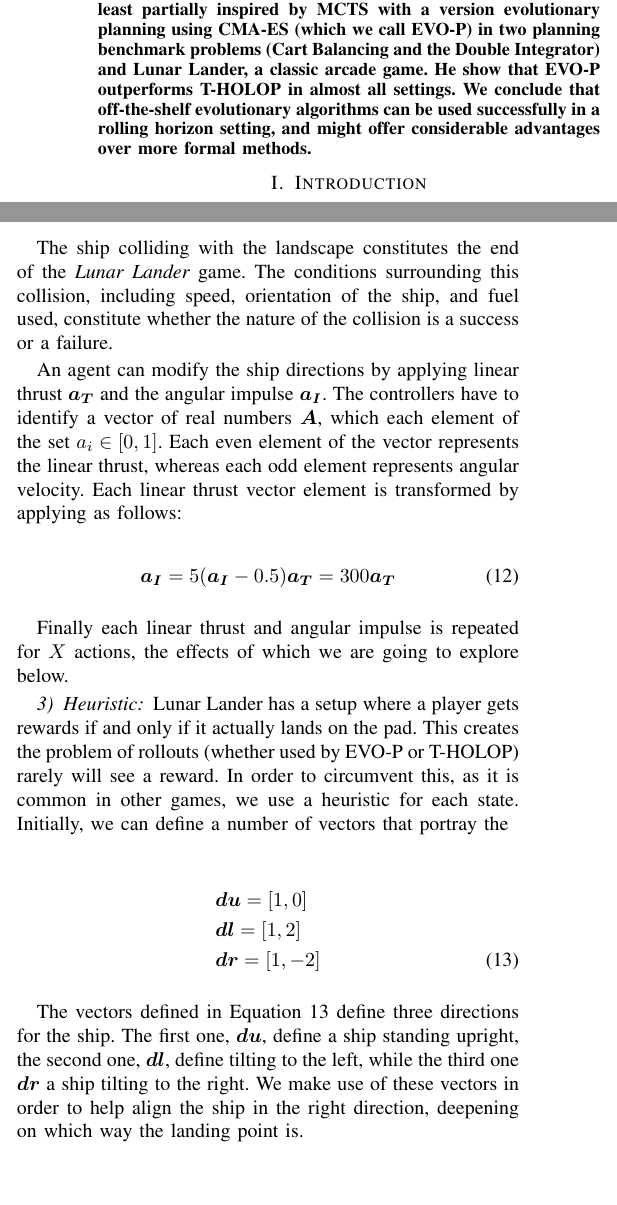
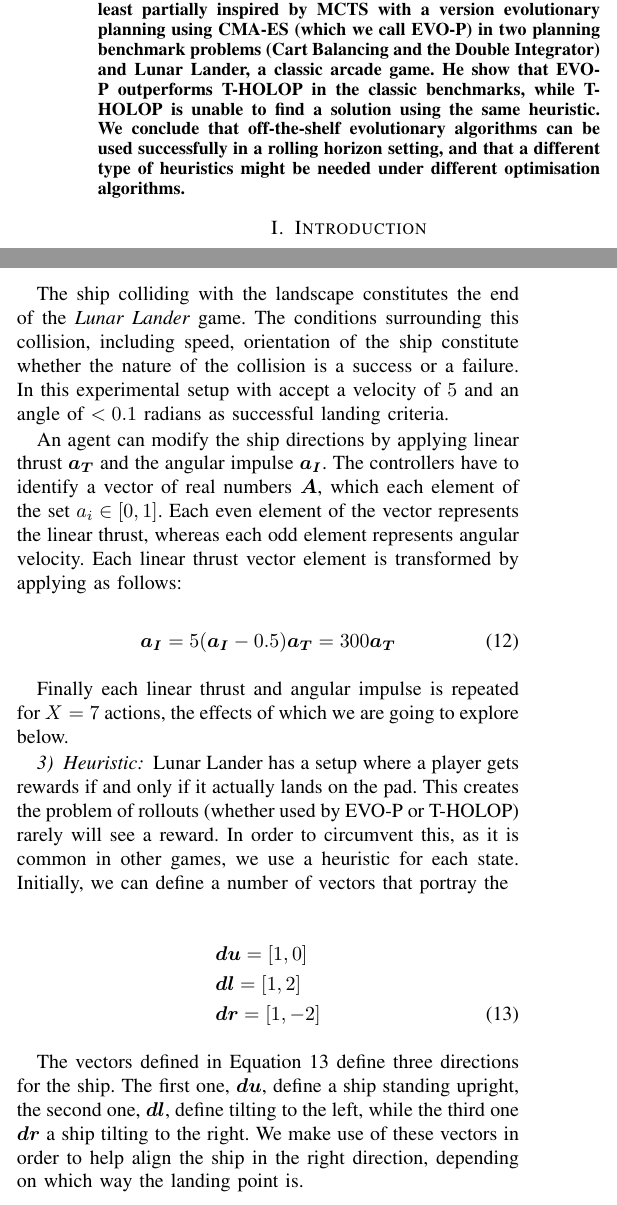
Before and after one commit to EssexUniversityMCTS/MultiObjectiveMCTS, a LaTeX paper (lpaper/lunarcont.tex): two parts of the columns of pages 1 and 5 of 8, joined at a grey line, cut so that both start at the same text, the shorter picture padded with empty space. The pictures show the PDF file lpaper/lunarcont.pdf that the author committed with the source.

Commit message:
One more reading and we are done

```diff
--- a/lpaper/lunarcont.tex
+++ b/lpaper/lunarcont.tex
@@ -52,7 +52,7 @@
 
 
 \begin{abstract}
-It is often the case that games have continuous dynamics and allow for continuous actions, possibly with with some added noise. For larger games with complicated dynamics, having agents learn offline behaviours in such a setting is a daunting task. On the other hand, provided a forward model is available, one might try to spread the cost of search/learning in a rolling horizon fashion (e.g. as in Monte Carlo Tree Search). In this paper we compare T-HOLOP (Truncated Hierarchical Open Loop Planning), an open loop planning algorithm at least partially inspired by MCTS with a version evolutionary planning using CMA-ES (which we call EVO-P) in two planning benchmark problems (Cart Balancing and the Double Integrator) and Lunar Lander, a classic arcade game. He show that EVO-P outperforms T-HOLOP in almost all settings. We conclude that off-the-shelf evolutionary algorithms can be used successfully in a rolling horizon setting, and might offer considerable advantages over more formal methods.
+It is often the case that games have continuous dynamics and allow for continuous actions, possibly with with some added noise. For larger games with complicated dynamics, having agents learn offline behaviours in such a setting is a daunting task. On the other hand, provided a forward model is available, one might try to spread the cost of search/learning in a rolling horizon fashion (e.g. as in Monte Carlo Tree Search). In this paper we compare T-HOLOP (Truncated Hierarchical Open Loop Planning), an open loop planning algorithm at least partially inspired by MCTS with a version evolutionary planning using CMA-ES (which we call EVO-P) in two planning benchmark problems (Cart Balancing and the Double Integrator) and Lunar Lander, a classic arcade game. He show that EVO-P outperforms T-HOLOP in the classic benchmarks, while T-HOLOP is unable to find a solution using the same heuristic. We conclude that off-the-shelf evolutionary algorithms can be used successfully in a rolling horizon setting, and that a different type of heuristics might be needed under different optimisation algorithms.
 
 \end{abstract}
 
@@ -82,7 +82,7 @@ Section~\ref{sec:Planning} explains why and how the above algorithms can be used
 
 \section{Algorithms for Continuous Function Optimisation} \label{sec:Optimisation}
 
-This is the first background section of this paper, which aims to introduce the two core optimisation algorithms on which our contributions are made. We will present both algorithms from an implementer's viewpoint, without explicitly justifying the design and mathematical choices behind them, nor going into too much detail. Interested readers should look at the cited bibliography for extensive discussions.
+This is the first background section of this paper, which aims to introduce the two core optimisation algorithms on top of which our contributions are made. We will present both algorithms from an implementer's viewpoint, without explicitly justifying the design and mathematical choices behind them, nor going into too much detail. Interested readers should look at the cited bibliography for extensive discussions.
 
 In general, the optimisation problem can be defined as: Given a function $f:\bm{X}\rightarrow Y $, where $X \in \mathcal{R}^n$, with $n$ being the length of vector $\bm{X}$. The domain $\bm{X}$ is usually called the search space. Our goal is to find a vector $\bm{x}_0$, for which $f(\bm{x}) > f(\bm{x_0}) $ for all $x$ (also known as ``minimisation'') or $f(\bm{x}) < f(\bm{x_0})$ for all $x$ (known as ``maximisation'').
 There are an enormous number of algorithms devoted to this problem, but only two will be presented and compared here, which are both considered state of the art in their respective fields and do not require the calculation of a gradient. If one has an analytic expression of the gradient or if the functions proposed are smooth enough, it might be better to look elsewhere for solutions (e.g. Conjugate Gradient Methods~\cite{shewchuk1994introduction}).
@@ -394,7 +388,7 @@ Collision is then true if the following statement is true:
 \bm {s}_{y} + r \geq \bm {p}^{c}_{y}
 \end{equation}
 
-The ship colliding with the landscape constitutes the end of the {\itshape Lunar Lander} game. The conditions surrounding this collision, including speed, orientation of the ship, and fuel used, constitute whether the nature of the collision is a success or a failure.
+The ship colliding with the landscape constitutes the end of the {\itshape Lunar Lander} game. The conditions surrounding this collision, including speed, orientation of the ship constitute whether the nature of the collision is a success or a failure. In this experimental setup with accept a velocity of $5$ and an angle of $< 0.1$ radians as successful landing criteria.
 
 An agent can modify the ship directions by applying linear thrust $\bm{a_T}$ and the angular impulse $\bm{a_I}$. The controllers have to identify a vector of real numbers $\bm{A}$, which each element of the set $a_i \in [0,1]$. Each even element of the vector represents the linear thrust, whereas each odd element represents angular velocity. Each linear thrust vector element is transformed by applying as follows:
 
@@ -403,7 +397,7 @@ An agent can modify the ship directions by applying linear thrust $\bm{a_T}$ and
 \bm{a_T} = 300\bm{a_T}
 \end{equation}
 
-Finally each linear thrust and angular impulse is repeated for $X$ actions, the effects of which we are going to explore below.
+Finally each linear thrust and angular impulse is repeated for $X = 7$ actions, the effects of which we are going to explore below.
 
 \subsubsection{Heuristic} % this too
 
@@ -417,18 +411,18 @@ Lunar Lander has a setup where a player gets rewards if and only if it actually
 \end{align}
 
 
-The vectors defined in Equation \ref{eq:vectors} define three directions for the ship. The first one, $\bm{du}$, define a ship standing upright, the second one, $\bm{dl}$, define tilting to the left, while the third one $\bm{dr}$ a ship tilting to the right. We make use of these vectors in order to help align the ship in the right direction, deepening on which way the landing point is.
+The vectors defined in Equation \ref{eq:vectors} define three directions for the ship. The first one, $\bm{du}$, define a ship standing upright, the second one, $\bm{dl}$, define tilting to the left, while the third one $\bm{dr}$ a ship tilting to the right. We make use of these vectors in order to help align the ship in the right direction, depending on which way the landing point is.
 
 
 \begin{multline}
 f = \twopartdef{-\sum{arccos(\bm{dl}\cdot\bm{d}/\norm{\bm{dl}}\norm{\bm{d}}})}{\bm{np_x} < \bm{s_x}}{-\sum{arccos(\bm{dr}\cdot\bm{d}/\norm{\bm{dr}}\norm{\bm{d}}})} {otherwise}\\
 l = -\sum{arccos(\bm{du}\cdot\bm{d}/\norm{\bm{du}}\norm{\bm{d}}}) - \abs{\bm {v_y} - V_{y}^{max}} \\
 h = \twopartdef{ \abs{-(\norm{\bm {v}} - C) - \abs{\bm {s}_{x} - \bm {np}_{x}}} - f}{\norm{\bm {s} - \bm {np}} < D}
-{l - |\bm {v_x}|   }{Otherwise}
+{l - \abs{\bm {v_x} -C_l }  }{Otherwise}
 \label{eq:h1}
-\end{multline}rng
+\end{multline}
 
-In the above Equation \ref{eq:h1} the constant C denotes the maximum magnitude of speed, which we set to $C=30$. $D = 60$ is the distance from the landing point $np$ where this heuristic takes precedence.  Intuitively, the upper part of the heuristic $h$ tries to get the ship above the landing point as fast as possible while maintaining a certain speed. The second part of the heuristic tries to minimise velocity on the $x$ axis (as the ship tries to land), maintain a minimum landing speed on the $y$ axis and get a certain angle (the summation term $f$) as close to vector $du$, i.e. help the ship stay upright through the duration of the rollout.  It's worth noting the main reason why we use a heuristic of this kind, one that includes not only the final state, but makes use of the path of the state as well, is that there is not enough information to discern states if one takes into account direction only, without incorporating the angular velocity. The ship might be spinning madly, but the end of the rollout might find it in the correct direction.
+In the above Equation \ref{eq:h1} the constant C denotes the maximum magnitude of speed, which we set to $C=30$. $D = 60$ is the distance from the landing point $np$ where this heuristic takes precedence.  Intuitively, the upper part of the heuristic $h$ tries to get the ship above the landing point as fast as possible while maintaining a certain speed. The second part of the heuristic tries to minimise velocity on the $x$ axis (as the ship tries to land with maximum speed $C_l = 2$), maintain a minimum landing speed on the $y$ axis and get a certain angle (the summation term $f$) as close to vector $du$, i.e. help the ship stay upright through the duration of the rollout.  It's worth noting the main reason why we use a heuristic of this kind, one that includes not only the final state, but makes use of the path of the state as well, is that there is not enough information to discern states if one takes into account direction only, without incorporating the angular velocity. The ship might be spinning madly, but the end of the rollout might find it in the correct direction.
 
 \section{Results} \label{sec:Experiments}
 We present the results of our experiments below.
```
Also changed, not shown: lpaper/lunarcont.pdf, lpaper/lunarcont.tex (22 more changed lines).
